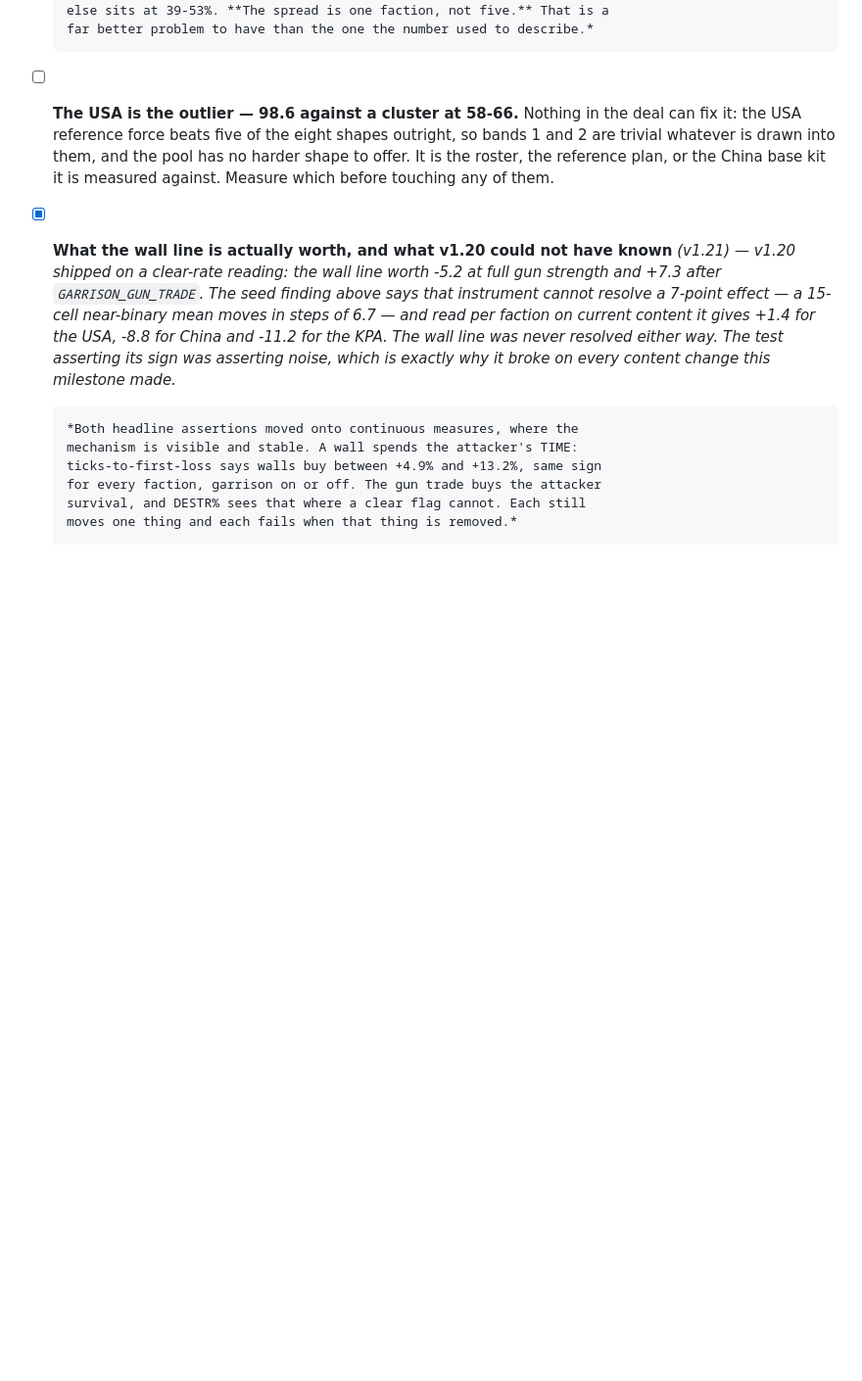
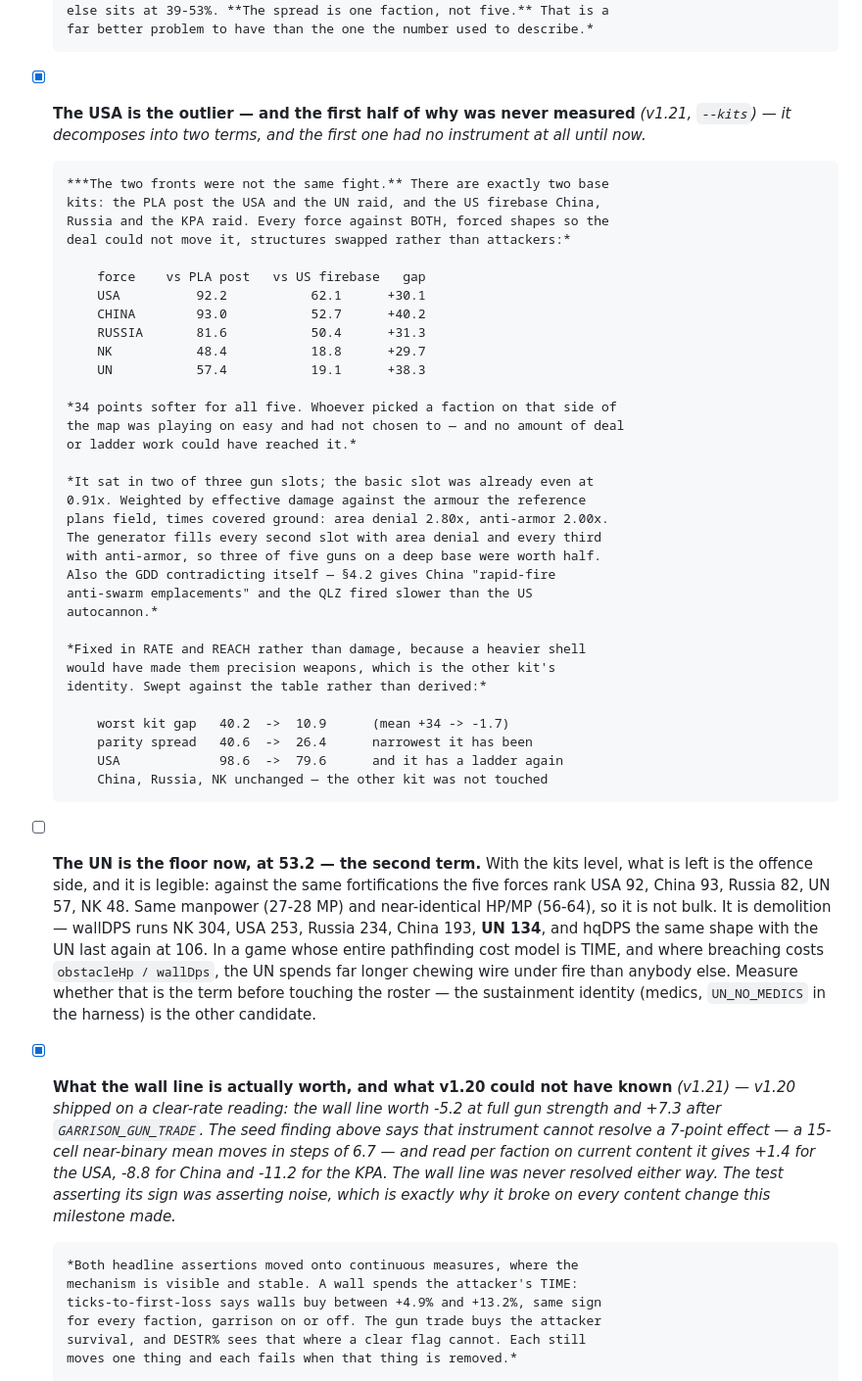
Before and after one commit to RCJLabs/2060TD, a Markdown page: docs/ROADMAP.md, the part around the change. Shown at 98% size. Rendered like a GitHub page; blank space fills up the shorter version.

Commit message:
Write down the two fronts, and why nobody noticed for eleven releases
GDD §4 gains the fronts as a design statement: two kits meant to answer
different questions, levelled on worth rather than on design. The PLA post
fires faster and splashes and works close in — §4.2's "rapid-fire
anti-swarm emplacements", which the QLZ finally is — while the US firebase
reaches further and hits single targets harder, which is §4.1's
"precision". Rate and reach, never damage, because a heavier shell would
have made China's guns the other kit's identity.

The ROADMAP records the decomposition and hands over the half that is
left. With the kits level the offence side is legible: against the same
fortifications the forces rank USA 92, China 93, Russia 82, UN 57, NK 48,
on the same manpower and near-identical HP per MP. It is not bulk, it is
demolition — wallDPS runs NK 304, USA 253, Russia 234, China 193, UN 134,
and hqDPS puts the UN last again. In a game whose whole pathfinding cost
model is time, and where breaching costs obstacleHp/wallDps, the UN spends
longer under fire than anyone. That is the candidate to measure next, with
the sustainment identity as the other.

DECISIONS carries the narrow lesson rather than the usual one. This layer
had no instrument pointed at it for eleven releases, and the reason is
that every table in the harness measured each faction against its OWN
front and never across.

Co-Authored-By: Claude Fable 5 <noreply@anthropic.com>
Claude-Session: https://claude.ai/code/session_01EqZvFSAGZ2QJJdgUfxiLTz

```diff
--- a/docs/ROADMAP.md
+++ b/docs/ROADMAP.md
@@ -814,12 +814,55 @@ v1.20 with a note saying the balance pass would decide. It has.
       else sits at 39-53%. **The spread is one faction, not five.** That is a
       far better problem to have than the one the number used to describe.*
 
-- [ ] **The USA is the outlier — 98.6 against a cluster at 58-66.** Nothing in
-      the deal can fix it: the USA reference force beats five of the eight
-      shapes outright, so bands 1 and 2 are trivial whatever is drawn into
-      them, and the pool has no harder shape to offer. It is the roster, the
-      reference plan, or the China base kit it is measured against. Measure
-      which before touching any of them.
+- [x] **The USA is the outlier — and the first half of why was never measured**
+      *(v1.21, `--kits`)* — *it decomposes into two terms, and the first one had
+      no instrument at all until now.*
+
+      ***The two fronts were not the same fight.** There are exactly two base
+      kits: the PLA post the USA and the UN raid, and the US firebase China,
+      Russia and the KPA raid. Every force against BOTH, forced shapes so the
+      deal could not move it, structures swapped rather than attackers:*
+
+          force    vs PLA post   vs US firebase   gap
+          USA          92.2           62.1      +30.1
+          CHINA        93.0           52.7      +40.2
+          RUSSIA       81.6           50.4      +31.3
+          NK           48.4           18.8      +29.7
+          UN           57.4           19.1      +38.3
+
+      *34 points softer for all five. Whoever picked a faction on that side of
+      the map was playing on easy and had not chosen to — and no amount of deal
+      or ladder work could have reached it.*
+
+      *It sat in two of three gun slots; the basic slot was already even at
+      0.91x. Weighted by effective damage against the armour the reference
+      plans field, times covered ground: area denial 2.80x, anti-armor 2.00x.
+      The generator fills every second slot with area denial and every third
+      with anti-armor, so three of five guns on a deep base were worth half.
+      Also the GDD contradicting itself — §4.2 gives China "rapid-fire
+      anti-swarm emplacements" and the QLZ fired slower than the US
+      autocannon.*
+
+      *Fixed in RATE and REACH rather than damage, because a heavier shell
+      would have made them precision weapons, which is the other kit's
+      identity. Swept against the table rather than derived:*
+
+          worst kit gap   40.2  ->  10.9      (mean +34 -> -1.7)
+          parity spread   40.6  ->  26.4      narrowest it has been
+          USA             98.6  ->  79.6      and it has a ladder again
+          China, Russia, NK unchanged — the other kit was not touched
+
+- [ ] **The UN is the floor now, at 53.2 — the second term.** With the kits
+      level, what is left is the offence side, and it is legible: against the
+      same fortifications the five forces rank USA 92, China 93, Russia 82,
+      UN 57, NK 48. Same manpower (27-28 MP) and near-identical HP/MP (56-64),
+      so it is not bulk. It is demolition — wallDPS runs NK 304, USA 253,
+      Russia 234, China 193, **UN 134**, and hqDPS the same shape with the UN
+      last again at 106. In a game whose entire pathfinding cost model is
+      TIME, and where breaching costs `obstacleHp / wallDps`, the UN spends
+      far longer chewing wire under fire than anybody else. Measure whether
+      that is the term before touching the roster — the sustainment identity
+      (medics, `UN_NO_MEDICS` in the harness) is the other candidate.
 
 - [x] **What the wall line is actually worth, and what v1.20 could not have
       known** *(v1.21)* — *v1.20 shipped on a clear-rate reading: the wall line
```
Also changed, not shown: docs/DECISIONS.md (+18 -0 lines), docs/GDD.md (+18 -0 lines).
